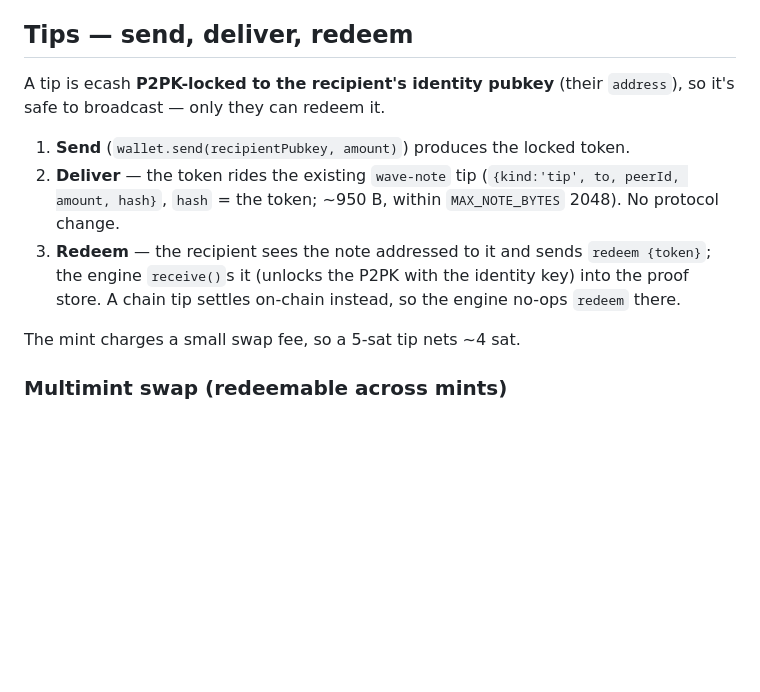
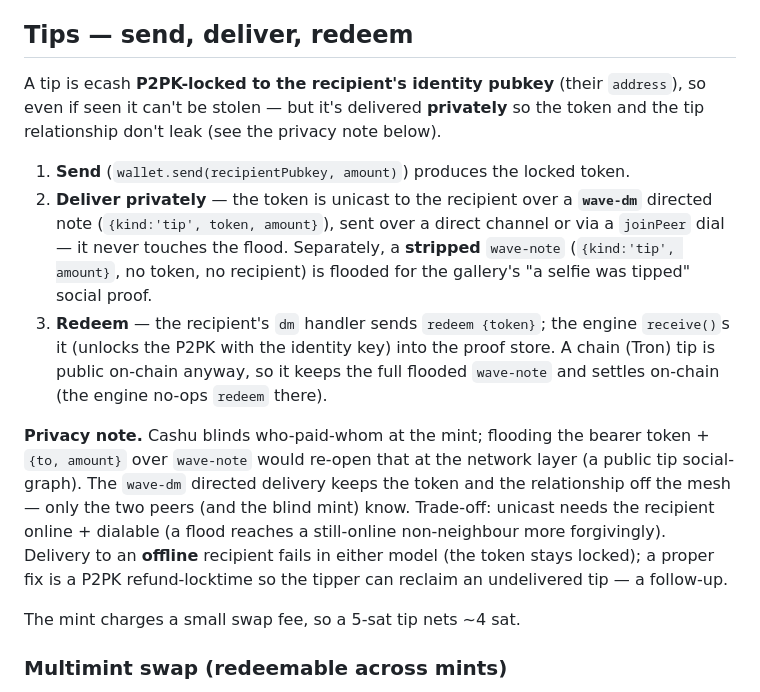
Before and after one commit to mnaamani/hyper-wave, a Markdown page: apps/docs/cashu.md, the part around the change. Drawn GitHub-style; blank space fills up the shorter version.

Commit message:
docs: document wave-dm (private directed tip delivery)
protocol.md §5 gains a wave-dm section (directed note, joinPeer delivery, the
Cashu-tip privacy rationale); CLAUDE.md message-types adds the 8th kind + the
private-delivery split; cashu.md rewrites the tip flow (dm + stripped note) with
a privacy note + the offline-recipient / refund-locktime caveat.

Co-Authored-By: Claude Opus 4.8 (1M context) <noreply@anthropic.com>

```diff
--- a/apps/docs/cashu.md
+++ b/apps/docs/cashu.md
@@ -82,16 +82,28 @@ tip. `wallet.fund(sats)` requests a bolt11 **mint quote** and mints on payment:
 ## Tips — send, deliver, redeem
 
 A tip is ecash **P2PK-locked to the recipient's identity pubkey** (their
-`address`), so it's safe to broadcast — only they can redeem it.
+`address`), so even if seen it can't be stolen — but it's delivered **privately**
+so the token and the tip relationship don't leak (see the privacy note below).
 
 1. **Send** (`wallet.send(recipientPubkey, amount)`) produces the locked token.
-2. **Deliver** — the token rides the existing `wave-note` tip
-   (`{kind:'tip', to, peerId, amount, hash}`, `hash` = the token; ~950 B, within
-   `MAX_NOTE_BYTES` 2048). No protocol change.
-3. **Redeem** — the recipient sees the note addressed to it and sends
-   `redeem {token}`; the engine `receive()`s it (unlocks the P2PK with the
-   identity key) into the proof store. A chain tip settles on-chain instead, so
-   the engine no-ops `redeem` there.
+2. **Deliver privately** — the token is unicast to the recipient over a
+   **`wave-dm`** directed note (`{kind:'tip', token, amount}`), sent over a direct
+   channel or via a `joinPeer` dial — it never touches the flood. Separately, a
+   **stripped** `wave-note` (`{kind:'tip', amount}`, no token, no recipient) is
+   flooded for the gallery's "a selfie was tipped" social proof.
+3. **Redeem** — the recipient's `dm` handler sends `redeem {token}`; the engine
+   `receive()`s it (unlocks the P2PK with the identity key) into the proof store.
+   A chain (Tron) tip is public on-chain anyway, so it keeps the full flooded
+   `wave-note` and settles on-chain (the engine no-ops `redeem` there).
+
+**Privacy note.** Cashu blinds who-paid-whom at the mint; flooding the bearer
+token + `{to, amount}` over `wave-note` would re-open that at the network layer
+(a public tip social-graph). The `wave-dm` directed delivery keeps the token and
+the relationship off the mesh — only the two peers (and the blind mint) know.
+Trade-off: unicast needs the recipient online + dialable (a flood reaches a
+still-online non-neighbour more forgivingly). Delivery to an **offline** recipient
+fails in either model (the token stays locked); a proper fix is a P2PK
+refund-locktime so the tipper can reclaim an undelivered tip — a follow-up.
 
 The mint charges a small swap fee, so a 5-sat tip nets ~4 sat.
 
```
Also changed, not shown: CLAUDE.md (+1 -1 lines), 1 other file.
